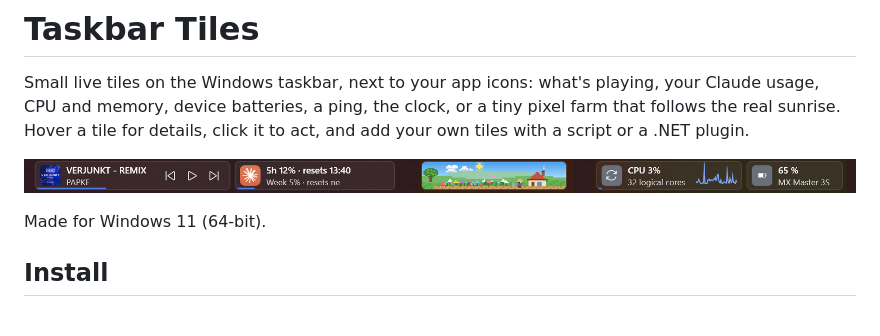
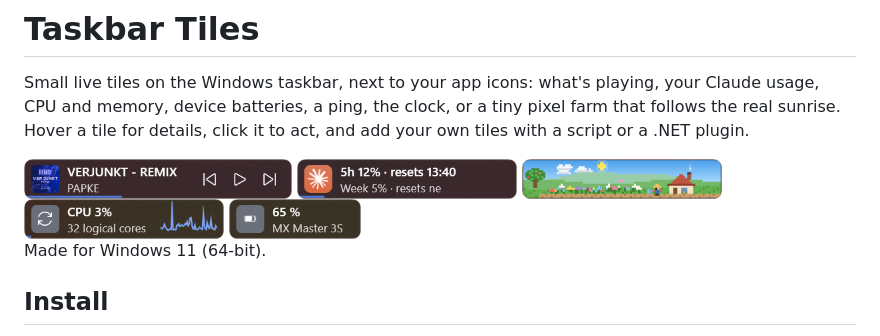
Before and after one commit to daniel-skalik/taskbar-tiles, a Markdown page: README.md, the part around the change. GitHub-like rendering; pictures changed too: docs/images/tile-battery.png (added), docs/images/tile-claude-usage.png (added), docs/images/tile-cozy-farm.png (added).

Commit message:
docs: one README screenshot per tile
Co-Authored-By: Claude Opus 5.5 <noreply@anthropic.com>

```diff
--- a/README.md
+++ b/README.md
@@ -2,7 +2,11 @@
 
 Small live tiles on the Windows taskbar, next to your app icons: what's playing, your Claude usage, CPU and memory, device batteries, a ping, the clock, or a tiny pixel farm that follows the real sunrise. Hover a tile for details, click it to act, and add your own tiles with a script or a .NET plugin.
 
-![Tiles on the taskbar: Spotify, Claude usage, the cozy farm, CPU and a mouse battery](docs/images/tiles.png)
+<img src="docs/images/tile-media.png" alt="Media tile: the song playing in Spotify with playback buttons" height="40">
+<img src="docs/images/tile-claude-usage.png" alt="Claude usage tile: 5-hour and weekly limits" height="40">
+<img src="docs/images/tile-cozy-farm.png" alt="Cozy farm tile: a pixel farm under the real sky" height="40">
+<img src="docs/images/tile-system.png" alt="System monitor tile: CPU load with a chart" height="40">
+<img src="docs/images/tile-battery.png" alt="Device batteries tile: mouse battery level" height="40">
 
 Made for Windows 11 (64-bit).
 
```
